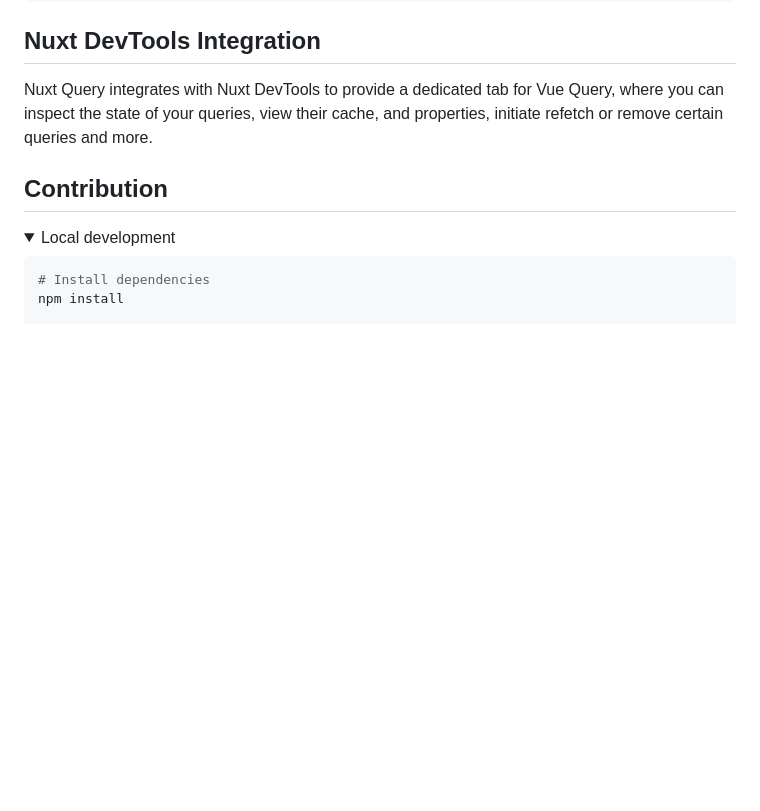
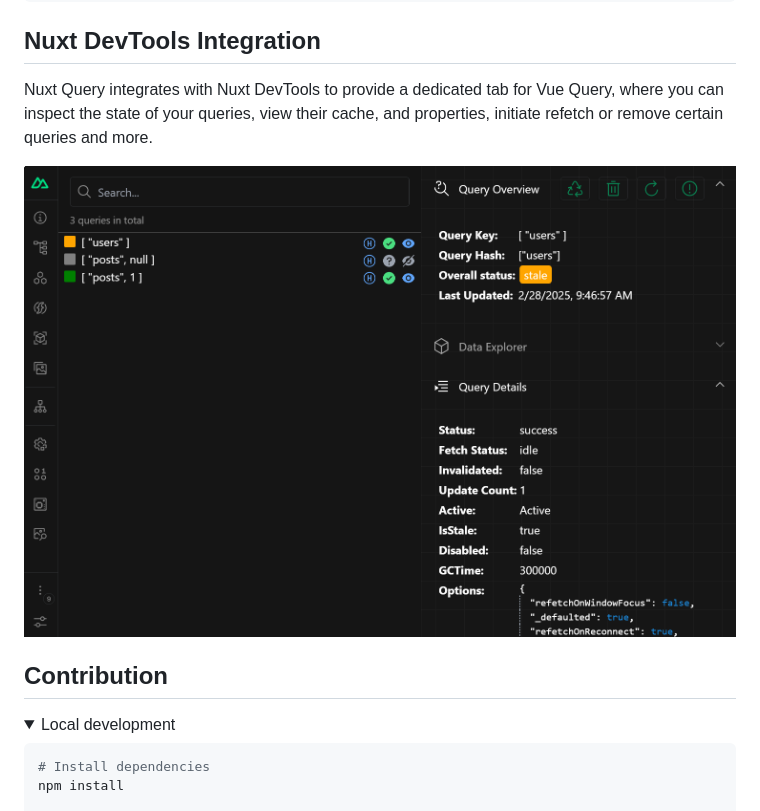
Before and after one commit to peterbud/nuxt-query, a Markdown page: README.md, the part around the change. GitHub-like rendering; pictures changed too: assets/devtools.png (added); folded sections open; blank space fills up the shorter version.

Commit message:
feat: add image for Nuxt DevTools in README

```diff
--- a/README.md
+++ b/README.md
@@ -114,6 +114,8 @@ export default defineNuxtPlugin({
 
 Nuxt Query integrates with Nuxt DevTools to provide a dedicated tab for Vue Query, where you can inspect the state of your queries, view their cache, and properties, initiate refetch or remove certain queries and more.
 
+![Nuxt DevTools](assets/devtools.png)
+
 ## Contribution
 
 <details>
```
